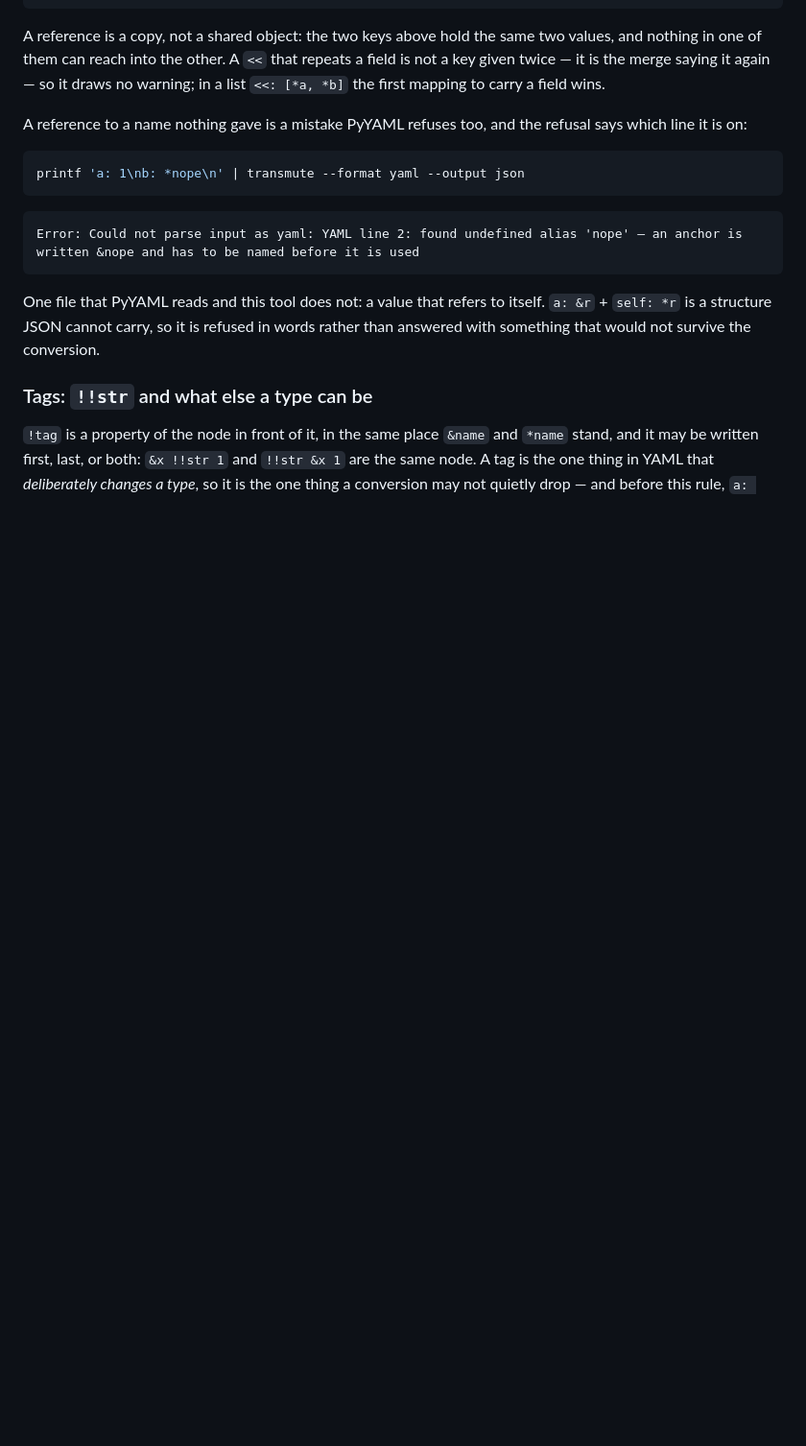
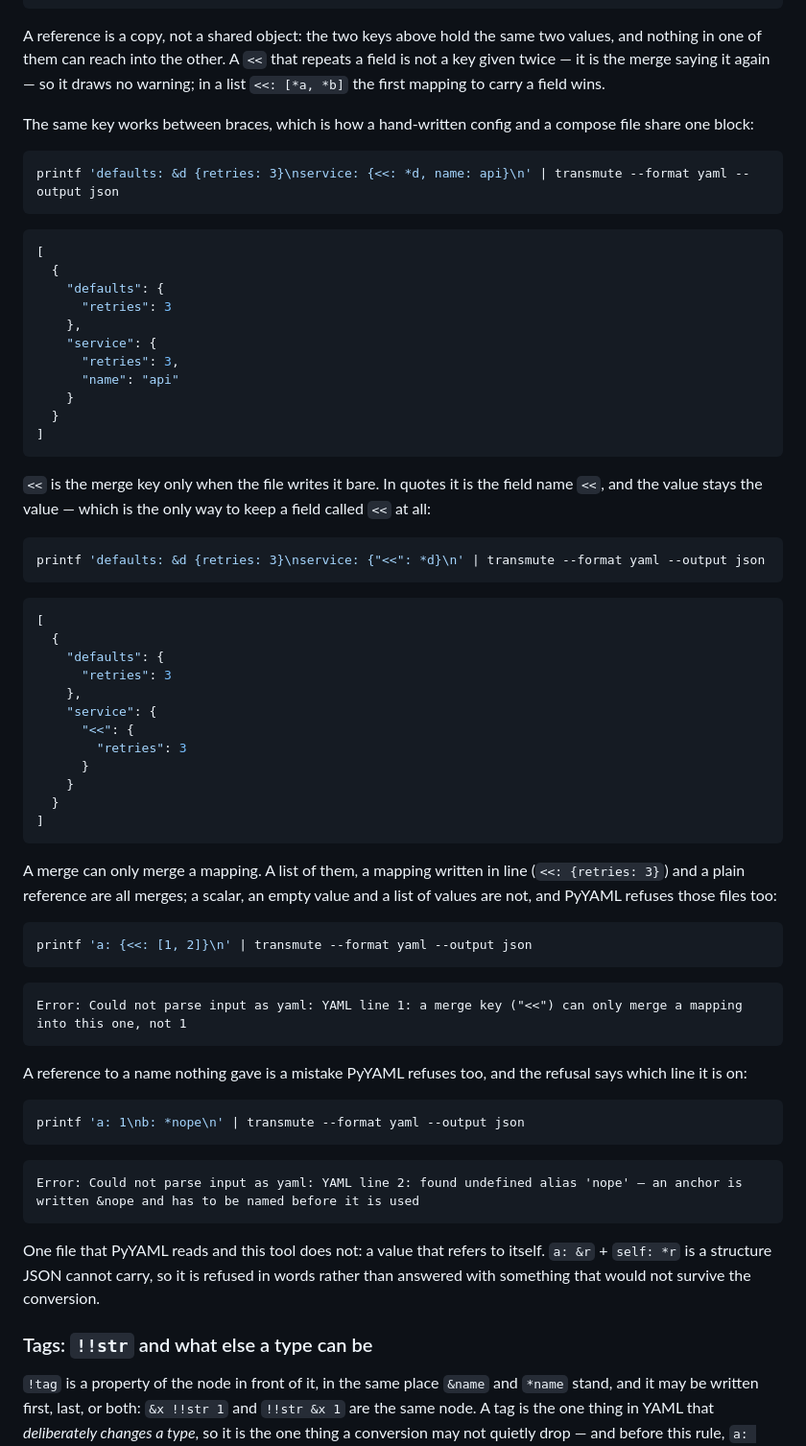
Before and after one commit to mahope/transmute, a Markdown page: docs/cli.md, the part around the change. Shown at 96% size. Rendered like a GitHub page; blank space fills up the shorter version.

Commit message:
Og dokumentér stroemsamlingens sammenlaegningsnoegle med kørte eksempler
docs/cli.md forklarede kun blokformen, saa en bruger der skriver
`{<<: *d}` på én linje ikke kunne se at den er den samme nøgle.
Tilføjer de tre former med deres rigtige output: stroemformen, det
citattegn gør `<<` til et feltnavn, og den sammenlægning der ikke kan
laves med sit afvisningsord.

````diff
--- a/docs/cli.md
+++ b/docs/cli.md
@@ -619,6 +619,62 @@ A reference is a copy, not a shared object: the two keys above hold the same two
 values, and nothing in one of them can reach into the other. A `<<` that repeats
 a field is not a key given twice — it is the merge saying it again — so it draws
 no warning; in a list `<<: [*a, *b]` the first mapping to carry a field wins.
+
+The same key works between braces, which is how a hand-written config and a
+compose file share one block:
+
+```bash
+printf 'defaults: &d {retries: 3}\nservice: {<<: *d, name: api}\n' | transmute --format yaml --output json
+```
+
+```json
+[
+  {
+    "defaults": {
+      "retries": 3
+    },
+    "service": {
+      "retries": 3,
+      "name": "api"
+    }
+  }
+]
+```
+
+`<<` is the merge key only when the file writes it bare. In quotes it is the
+field name `<<`, and the value stays the value — which is the only way to keep a
+field called `<<` at all:
+
+```bash
+printf 'defaults: &d {retries: 3}\nservice: {"<<": *d}\n' | transmute --format yaml --output json
+```
+
+```json
+[
+  {
+    "defaults": {
+      "retries": 3
+    },
+    "service": {
+      "<<": {
+        "retries": 3
+      }
+    }
+  }
+]
+```
+
+A merge can only merge a mapping. A list of them, a mapping written in line
+(`<<: {retries: 3}`) and a plain reference are all merges; a scalar, an empty
+value and a list of values are not, and PyYAML refuses those files too:
+
+```bash
+printf 'a: {<<: [1, 2]}\n' | transmute --format yaml --output json
+```
+
+```
+Error: Could not parse input as yaml: YAML line 1: a merge key ("<<") can only merge a mapping into this one, not 1
+```
 
 A reference to a name nothing gave is a mistake PyYAML refuses too, and the
 refusal says which line it is on:
````
